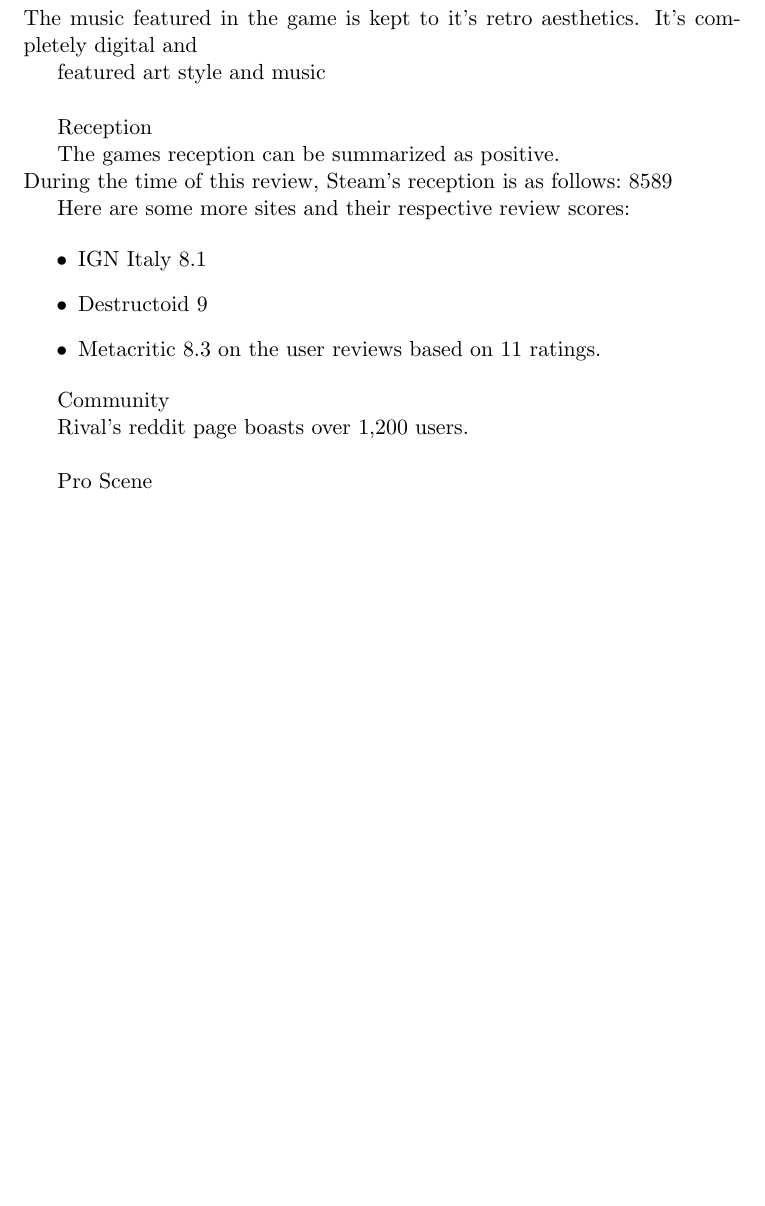
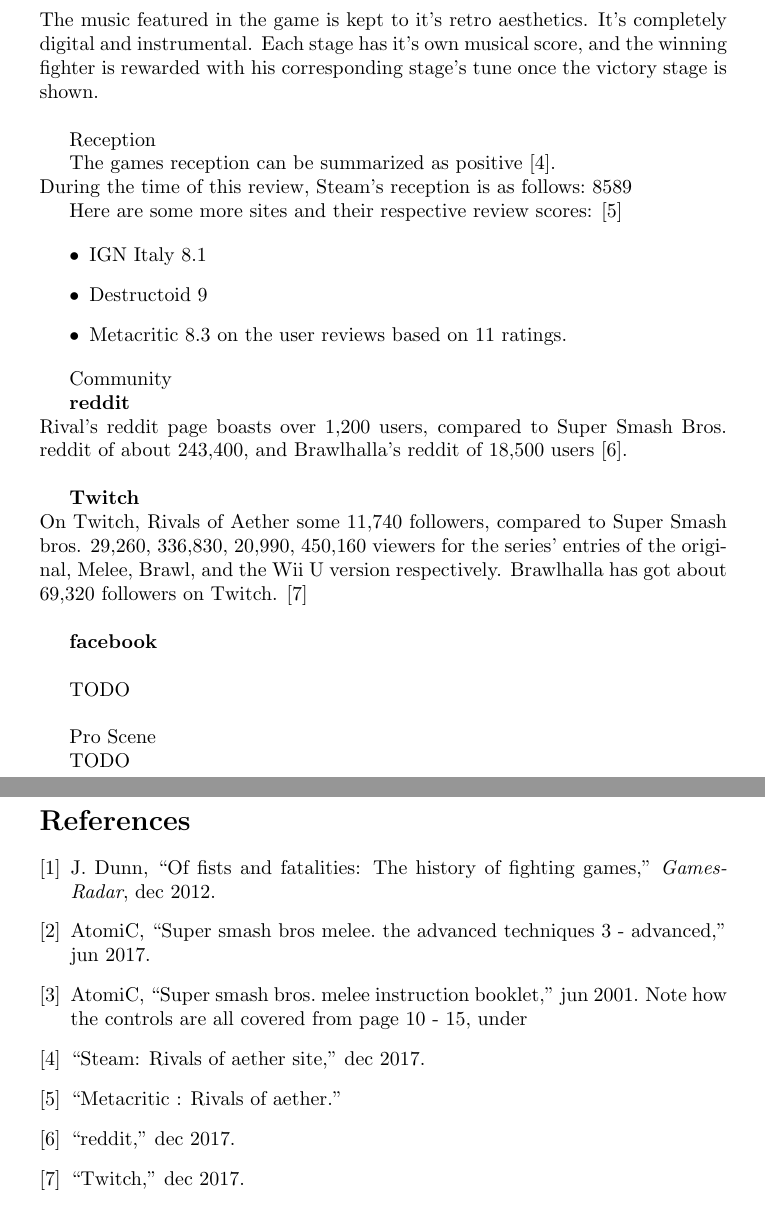
Before and after one commit to JonlineRB/GamesAnalysis, a LaTeX document (Abstract.tex, which reads Bib.bib): part of page 12 of 12 before the commit and two parts of pages 11 and 12 of 12 after it, the two joined at a grey line, cut so that both start at the same text, the shorter picture padded with empty space. The pictures show the PDF file Abstract.pdf that the author committed with the source.

Commit message:
massive update

```diff
--- a/Abstract.tex
+++ b/Abstract.tex
@@ -32,8 +31,8 @@
 \newpage
 \chapter{Analysis}\\
 Beginning of the actual analysis\
-Game version analyzed: %set version
-Overview of the game's core mechanics\\
+Game version analyzed: 1.2.4\\%set version
+\textbf{Overview of the game's core mechanics}\\
 Rivals of Aether does not feature a health bar, nor does it count the amount of damage until one's defeat. Instead, similar to any smash bros. game, it counts damage received as a multiplier, taking affect when being launched by an attack. Simply put: attack moves do both damage and also launch their victim. Some moves will be more damaging than launching, some exactly the opposite.\
 Upon leaving the camera's boundaries, the player will either lose a life or lose score, depending on the game mode. Thus, each player's objective in any standard game mode, is launching his opponent's off the screen, causing them to lose points.\
  Additionally, the amount of players able to play in a match is 4, as opposed to the traditional duel set up found in most fighting games. These 4 players may be pitted against each other in all sorts of manners: free for all, team fight of any arrangement. Any of the four may also be controlled by an AI with varying difficulty. The game is 2D: meaning vertical movement counts as jumping and special moves in that direction, whilst horizontal movement is possible through walking and running, similar to a platform game.\\ %expand on this
@@ -189,21 +188,20 @@
 Although characters boast a multitude of different color pallets, players can actually create their own custom colors for each character, and then take those into battle.\\
 
 \textbf{Music}\\
-The music featured in the game is kept to it's retro aesthetics. It's completely digital and %TODO
+The music featured in the game is kept to it's retro aesthetics. It's completely digital and instrumental. Each stage has it's own musical score, and the winning fighter is rewarded with his corresponding stage's tune once the victory stage is shown.\\
 
-featured art style and music\\ %
 
 \chapter{Reception}
 
 %SITES
 
-The games reception can be summarized as positive.\\
+The games reception can be summarized as positive \cite{steam:6}.\\
 During the time of this review, Steam's reception is as follows:\
 85% out of 119 recent user reviews have been positive.\
 89% of the 3,289 of the user reviews, recent or not, have been positive.\
 
 
-Here are some more sites and their respective review scores: %site this.
+Here are some more sites and their respective review scores: \cite{metacritic:7} %site this.
 
 \begin{itemize}
 \item IGN Italy 8.1
@@ -214,8 +212,15 @@
 \chapter{Community}
 
 %the reddit
-Rival's reddit page boasts over 1,200 users.\\
+\textbf{reddit}\\
+Rival's reddit page boasts over 1,200 users, compared to Super Smash Bros. reddit of about 243,400, and Brawlhalla's reddit of 18,500 users \cite{reddit:4}.\\
 
+\textbf{Twitch}\\
+On Twitch, Rivals of Aether some 11,740 followers, compared to Super Smash bros. 29,260, 336,830, 20,990, 450,160 viewers for the series' entries of the original, Melee, Brawl, and the Wii U version respectively. Brawlhalla has got about 69,320 followers on Twitch. \cite{twitch:5}\\
+
+\textbf{facebook}\\
+
+TODO\\
 
 \chapter{Pro Scene}
 
--- /dev/null
+++ b/Bib.bib
@@ -0,0 +1,23 @@
+@ARTICLE {jeffdunn2012:1,
+    author  = "Jeff Dunn",
+    title   = "Of Fists and Fatalities: The history of fighting games",
+    journal = "GamesRadar",
+    year    = "2012",
+    month   = "dec"
+}
+@ONLINE {atomic2017:2,
+    author = "AtomiC",
+    title  = "Super Smash Bros Melee. The Advanced Techniques #3 - Advanced",
+    month  = "jun",
+    year   = "2017",
+    url    = "https://aminoapps.com/c/smash/page/blog/super-smash-bros-melee-the-advanced-techniques-3-advanced/RBfw_u6eVlb10lj8pqqaMb1RlLjjK7"
+}
+@BOOKLET {manual:3,
+    title    = "Super Smash Bros. Melee Instruction booklet",
+    year     = "2001",
+    crossref = "atomic2017:2",
+    note     = "Note how the controls are all covered from page 10 - 15, under \"Basic Moves\".  The official game manual won't let slip of the many advanced techniques found possible through the community of players!"
+}
+@ONLINE {reddit:4,
+    title = "reddit",
+    month = "dec",
@@ -0,0 +30,13 @@
+    year  = "2017",
+    url   = "https://www.twitch.tv/"
+}
+@ONLINE {steam:6,
+    title = "Steam: Rivals of Aether Site",
+    month = "dec",
+    year  = "2017",
+    url   = "http://store.steampowered.com/app/383980/Rivals_of_Aether/"
+}
+@ONLINE {metacritic:7,
+    title = "MetaCritic : Rivals of Aether",
+    url   = "http://www.metacritic.com/game/pc/rivals-of-aether"
+}
```
Also changed, not shown: Bib.txt (deleted, +0 -3 lines), Abstract.bbl (added), Abstract.pdf, Abstract.tex (31 more changed lines), Bib.bib (6 more changed lines), 4 other files.
